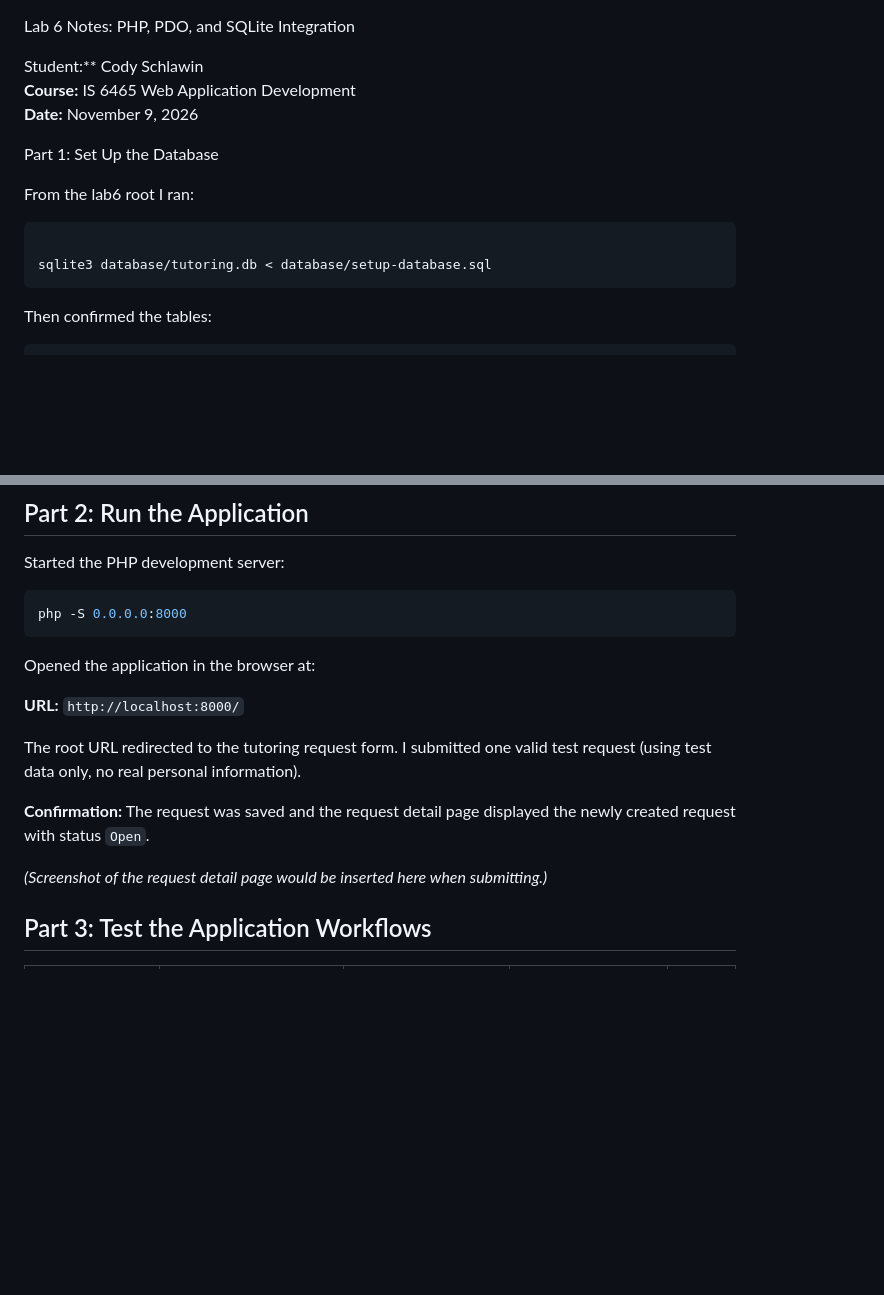
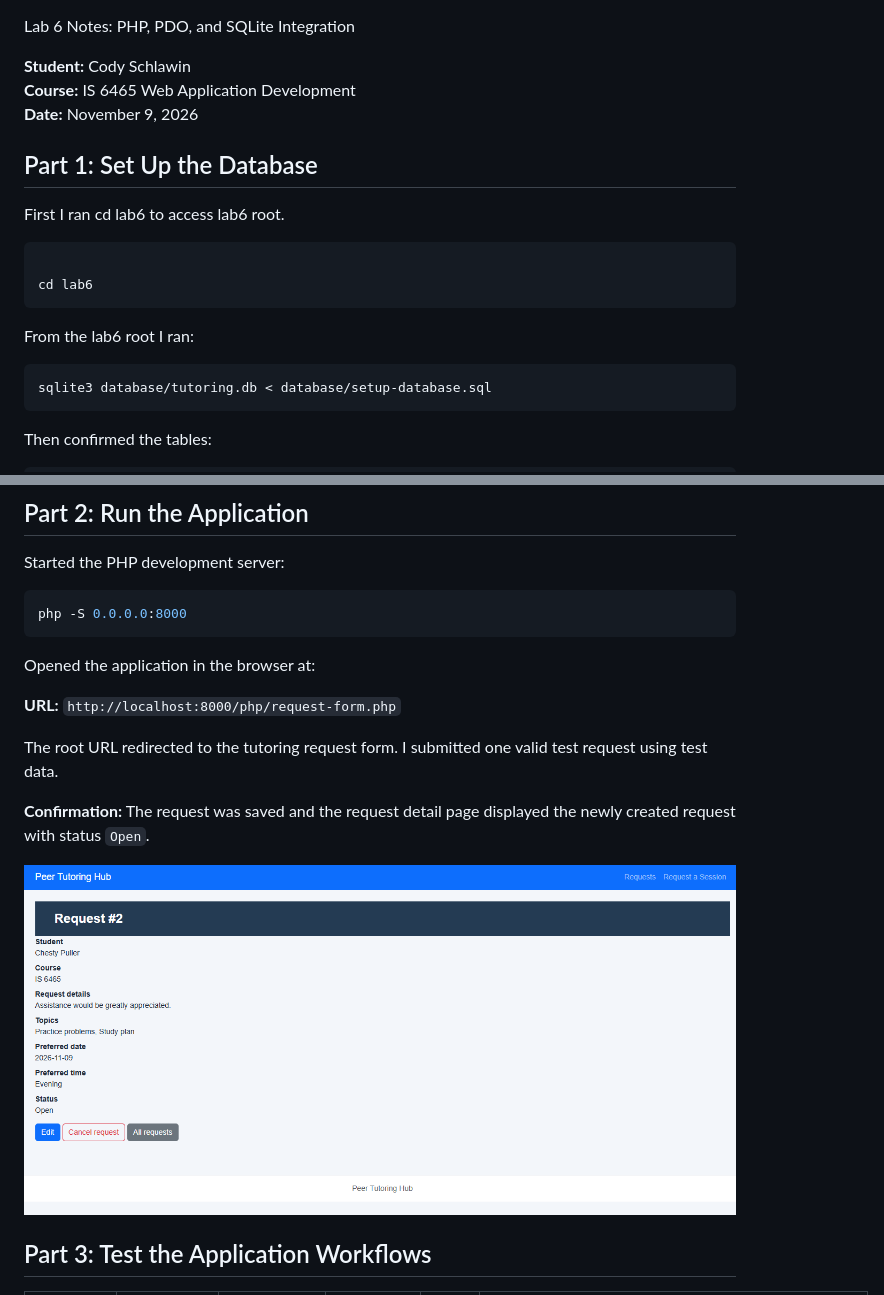
Before and after one commit to cschlawin/IS6465-codyschlawin, a Markdown page: lab6/lab6-notes.md, 2 parts joined by grey strips. Rendered like a GitHub page; pictures changed too: lab6/Images/chesty_puller_request_submission.png (added); blank space fills up the shorter version.

````diff
--- a/lab6/lab6-notes.md
+++ b/lab6/lab6-notes.md
@@ -1,14 +1,19 @@
 Lab 6 Notes: PHP, PDO, and SQLite Integration
 
-Student:** Cody Schlawin
+**Student:** Cody Schlawin
 **Course:** IS 6465 Web Application Development
 **Date:** November 9, 2026
 
-Part 1: Set Up the Database
+## Part 1: Set Up the Database
+
+First I ran cd lab6 to access lab6 root.
+```bash
+
+cd lab6
+```
 
 From the lab6 root I ran:
 ```bash
-
 sqlite3 database/tutoring.db < database/setup-database.sql
 ```
 
@@ -38,13 +43,13 @@ php -S 0.0.0.0:8000
 
 Opened the application in the browser at:
 
-**URL:** `http://localhost:8000/`
+**URL:** `http://localhost:8000/php/request-form.php`
 
-The root URL redirected to the tutoring request form. I submitted one valid test request (using test data only, no real personal information).
+The root URL redirected to the tutoring request form. I submitted one valid test request using test data.
 
 **Confirmation:** The request was saved and the request detail page displayed the newly created request with status `Open`.
 
-*(Screenshot of the request detail page would be inserted here when submitting.)*
+![alt text](Images/chesty_puller_request_submission.png)
 
 ## Part 3: Test the Application Workflows
 
````
Also changed, not shown: other parts of lab6/lab6-notes.md (+8 -8 lines), lab6/Images/All_submitted_requests.png (added), lab6/Images/edit_request.png (added), lab6/Images/filtered_requests.png (added), lab6/Images/uneditable_cancelled_request.png (added), 1 other file.
